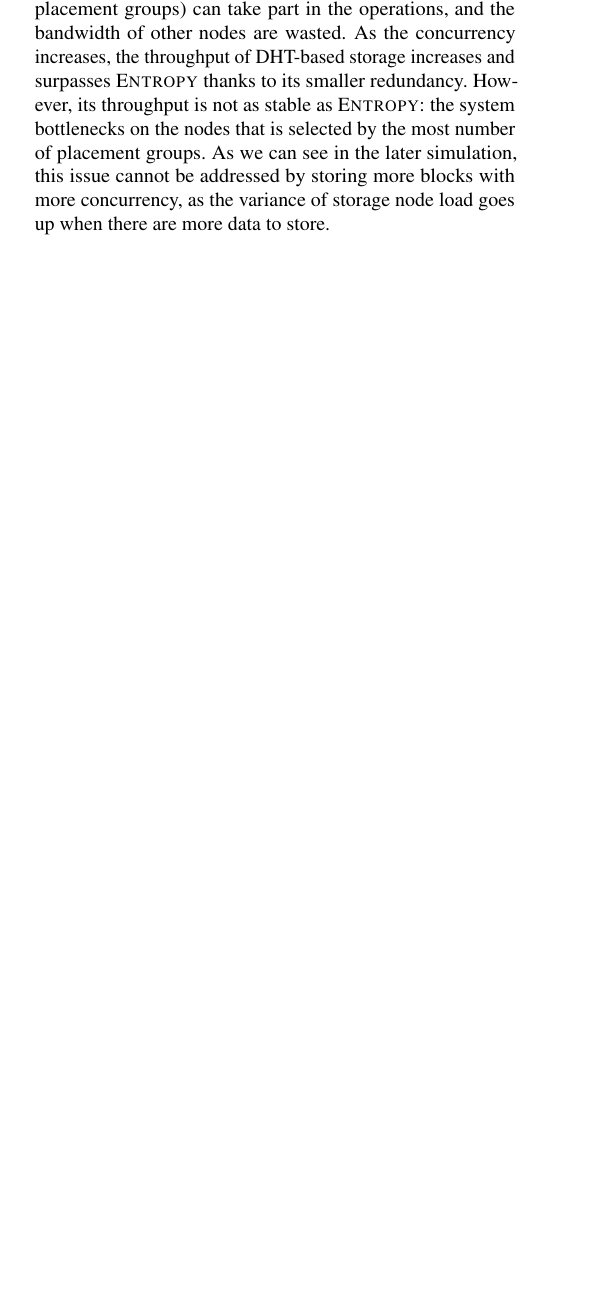
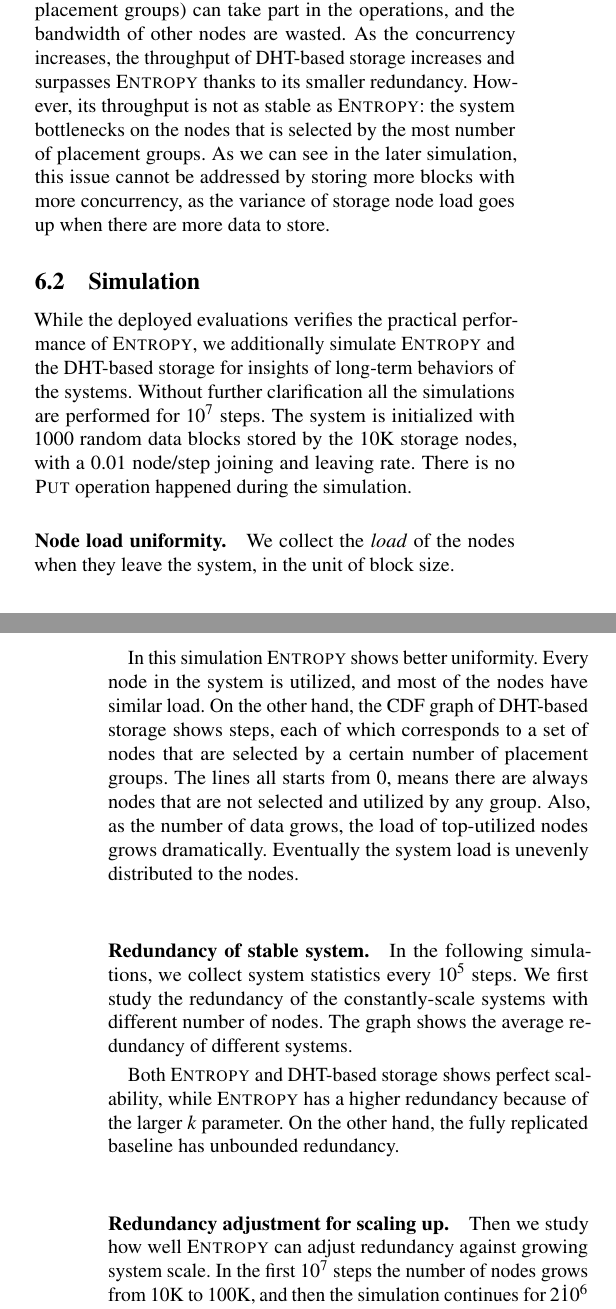
Before and after one commit to sgdxbc/dddht-paper, a LaTeX document (paper.tex, which reads sections/eval.tex): part of one column of page 11 of 16 before the commit and two parts of the columns of pages 11 and 12 of 17 after it, the two joined at a grey line, cut so that both start at the same text, the shorter picture padded with empty space. Compiled offline with pdfLaTeX; a LaTeX package or settings file that is missing is left out.

Commit message:
eval: Simulation descriptions

```diff
--- a/sections/eval.tex
+++ b/sections/eval.tex
@@ -112,3 +112,32 @@ On the other hand, the DHT-based storage performs worse than \sys with small con
 As the concurrency increases, the throughput of DHT-based storage increases and surpasses \sys thanks to its smaller redundancy.
 However, its throughput is not as stable as \sys: the system bottlenecks on the nodes that is selected by the most number of placement groups.
 As we can see in the later simulation, this issue cannot be addressed by storing more blocks with more concurrency, as the variance of storage node load goes up when there are more data to store.
+
+\subsection{Simulation}
+
+While the deployed evaluations verifies the practical performance of \sys, we additionally simulate \sys and the DHT-based storage for insights of long-term behaviors of the systems.
+Without further clarification all the simulations are performed for $10^7$ steps.
+The system is initialized with 1000 random data blocks stored by the 10K storage nodes, with a 0.01 node/step joining and leaving rate.
+There is no \fn{Put} operation happened during the simulation.
+
+\paragraph{Node load uniformity.}
+We collect the \emph{load} of the nodes when they leave the system, in the unit of block size.
+
+In this simulation \sys shows better uniformity.
+Every node in the system is utilized, and most of the nodes have similar load.
+On the other hand, the CDF graph of DHT-based storage shows steps, each of which corresponds to a set of nodes that are selected by a certain number of placement groups.
+The lines all starts from 0, means there are always nodes that are not selected and utilized by any group.
+Also, as the number of data grows, the load of top-utilized nodes grows dramatically.
+Eventually the system load is unevenly distributed to the nodes.
+
+\paragraph{Redundancy of stable system.}
+In the following simulations, we collect system statistics every $10^5$ steps.
+We first study the redundancy of the constantly-scale systems with different number of nodes.
+The graph shows the average redundancy of different systems.
+
+Both \sys and DHT-based storage shows perfect scalability, while \sys has a higher redundancy because of the larger $k$ parameter.
+On the other hand, the fully replicated baseline has unbounded redundancy.
+
+\paragraph{Redundancy adjustment for scaling up.}
+Then we study how well \sys can adjust redundancy against growing system scale.
+In the first $10^7$ steps the number of nodes grows from 10K to 100K, and then the simulation continues for $2 \dot 10^6$ steps without system growing.
@@ -114,0 +163,5 @@ As we can see in the later simulation, this issue cannot be addressed by storing
+\paragraph{Repair overhead.}
+In the following simulation we track the egress traffic of individual nodes for assisting repair during failures.
+The graph shows the average traffic of different system scales, in the unit of block size.
+
+In both systems every node only need to transfer few block size amount of repair data during its lifetime, and the overhead decreases as the number of nodes increases.
@@ -115,3 +172,10 @@ As we can see in the later simulation, this issue cannot be addressed by storing
+\paragraph{Redundancy over time.}
+In the last simulation we check for the safety guarantee of \sys.
+Unlike the other two systems that eagerly detect and repair for failures and maintain a near-constant redundancy level, \sys takes a more lazy approach (\autoref{sec:protocol:reconfig}), results in a more fluctuated redundancy.
+In this simulation, we collect the \emph{logical redundancy} data, \ie the number of available fragments divided by $k$, instead of the \emph{physical redundancy} showing in the above simulations.
+
+As the number of nodes increases, the fluctuation of redundancy decreases.
+But the redundancy is never going below 3x \ie the system never violates durability guarantee in the presence of $N/3$ faulty nodes.
 
 \iffalse
 Potential comparison systems to evaluate:
```
Also changed, not shown: sections/eval.tex (23 more changed lines).
